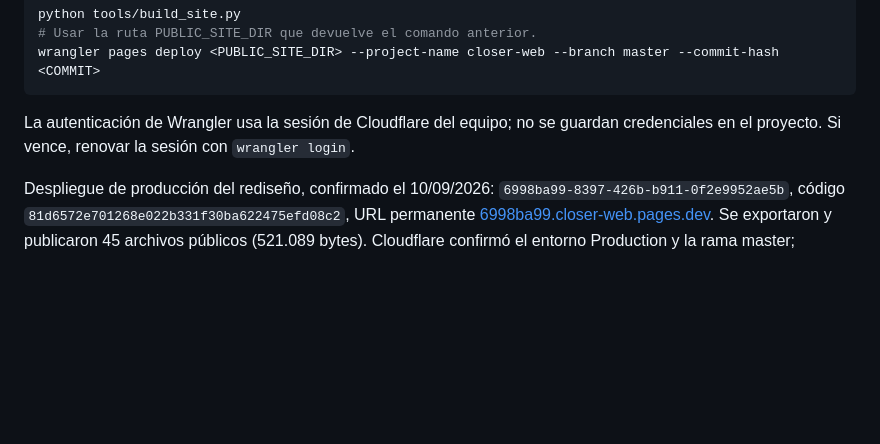
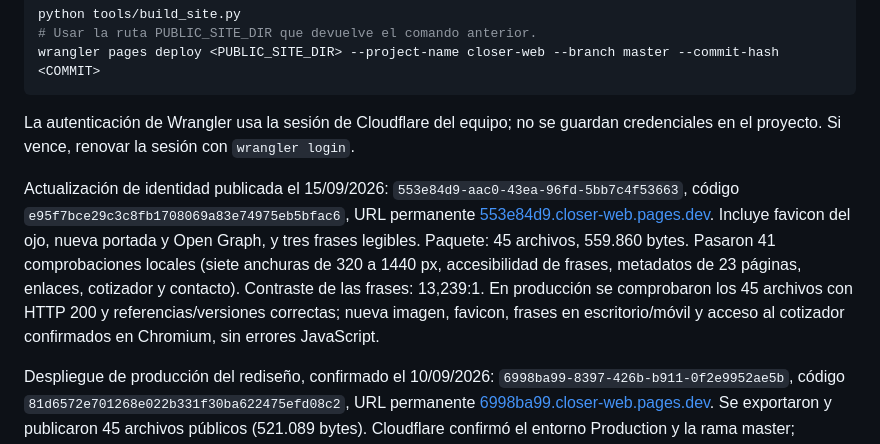
Before and after one commit to closerpyhub/closer-web, a Markdown page: README.md, the part around the change. Rendered like a GitHub page; blank space fills up the shorter version.

Commit message:
Record eye mascot production deployment and checks

```diff
--- a/README.md
+++ b/README.md
@@ -126,6 +126,8 @@ wrangler pages deploy <PUBLIC_SITE_DIR> --project-name closer-web --branch maste
 
 La autenticación de Wrangler usa la sesión de Cloudflare del equipo; no se guardan credenciales en el proyecto. Si vence, renovar la sesión con `wrangler login`.
 
+Actualización de identidad publicada el 15/09/2026: `553e84d9-aac0-43ea-96fd-5bb7c4f53663`, código `e95f7bce29c3c8fb1708069a83e74975eb5bfac6`, URL permanente [553e84d9.closer-web.pages.dev](https://553e84d9.closer-web.pages.dev). Incluye favicon del ojo, nueva portada y Open Graph, y tres frases legibles. Paquete: 45 archivos, 559.860 bytes. Pasaron 41 comprobaciones locales (siete anchuras de 320 a 1440 px, accesibilidad de frases, metadatos de 23 páginas, enlaces, cotizador y contacto). Contraste de las frases: 13,239:1. En producción se comprobaron los 45 archivos con HTTP 200 y referencias/versiones correctas; nueva imagen, favicon, frases en escritorio/móvil y acceso al cotizador confirmados en Chromium, sin errores JavaScript.
+
 Despliegue de producción del rediseño, confirmado el 10/09/2026: `6998ba99-8397-426b-b911-0f2e9952ae5b`, código `81d6572e701268e022b331f30ba622475efd08c2`, URL permanente [6998ba99.closer-web.pages.dev](https://6998ba99.closer-web.pages.dev). Se exportaron y publicaron 45 archivos públicos (521.089 bytes). Cloudflare confirmó el entorno Production y la rama master; `closer.com.py`, `www.closer.com.py` y `closer-web.pages.dev` sirven la versión renovada.
 
 La verificación con Chromium sobre el dominio público pasó los siete servicios desde la portada, diez fichas de planes, el cotizador, la preparación e invalidación de contacto, el menú móvil y la página activa en rutas sin extensión. No se enviaron mensajes ni se abrió WhatsApp. No hubo errores JavaScript ni respuestas HTTP de error en recursos propios; el bloqueo deliberado del beacon de analítica en el entorno de prueba se excluyó de los fallos del sitio.
```
